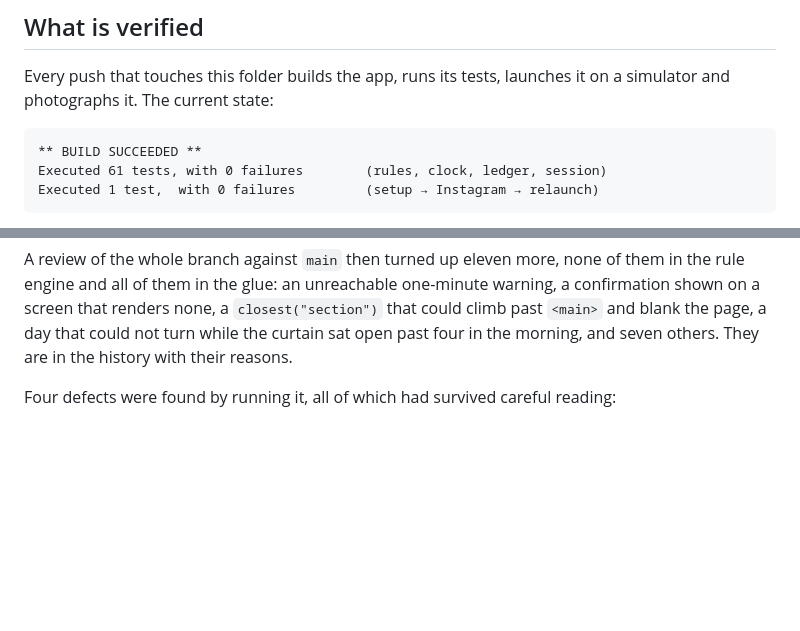
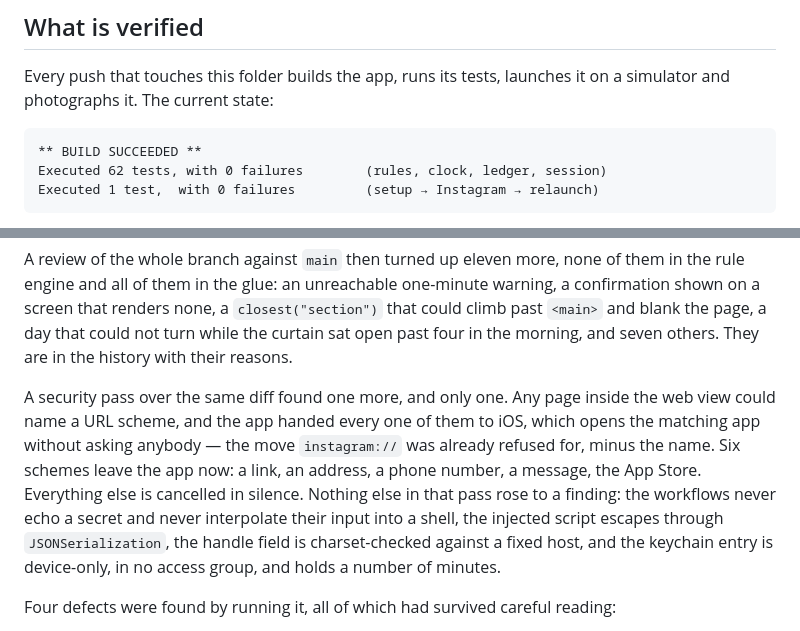
Before and after one commit to Marco-P-Keller/Quiet, a Markdown page: README.md, 2 parts joined by grey strips. Rendered like a GitHub page; blank space fills up the shorter version.

Commit message:
Record what the security pass found and what the runner counted
62 unit tests and the UI test, green on a simulator, in the repository the app
now lives in — the first run there proves the move itself: the workflows build,
test, launch and photograph the app from the new layout.

Co-Authored-By: Claude Opus 5 <noreply@anthropic.com>
Claude-Session: https://claude.ai/code/session_01UWz7JpLKzYWJD7ZEmqazXC

````diff
--- a/README.md
+++ b/README.md
@@ -174,7 +174,7 @@ it on a simulator and photographs it. The current state:
 
 ```
 ** BUILD SUCCEEDED **
-Executed 61 tests, with 0 failures        (rules, clock, ledger, session)
+Executed 62 tests, with 0 failures        (rules, clock, ledger, session)
 Executed 1 test,  with 0 failures         (setup → Instagram → relaunch)
 ```
 
@@ -198,6 +198,17 @@ one-minute warning, a confirmation shown on a screen that renders none, a
 `closest("section")` that could climb past `<main>` and blank the page, a day
 that could not turn while the curtain sat open past four in the morning, and
 seven others. They are in the history with their reasons.
+
+A security pass over the same diff found one more, and only one. Any page
+inside the web view could name a URL scheme, and the app handed every one of
+them to iOS, which opens the matching app without asking anybody — the move
+`instagram://` was already refused for, minus the name. Six schemes leave the
+app now: a link, an address, a phone number, a message, the App Store.
+Everything else is cancelled in silence. Nothing else in that pass rose to a
+finding: the workflows never echo a secret and never interpolate their input
+into a shell, the injected script escapes through `JSONSerialization`, the
+handle field is charset-checked against a fixed host, and the keychain entry
+is device-only, in no access group, and holds a number of minutes.
 
 Four defects were found by running it, all of which had survived careful
 reading:
````
